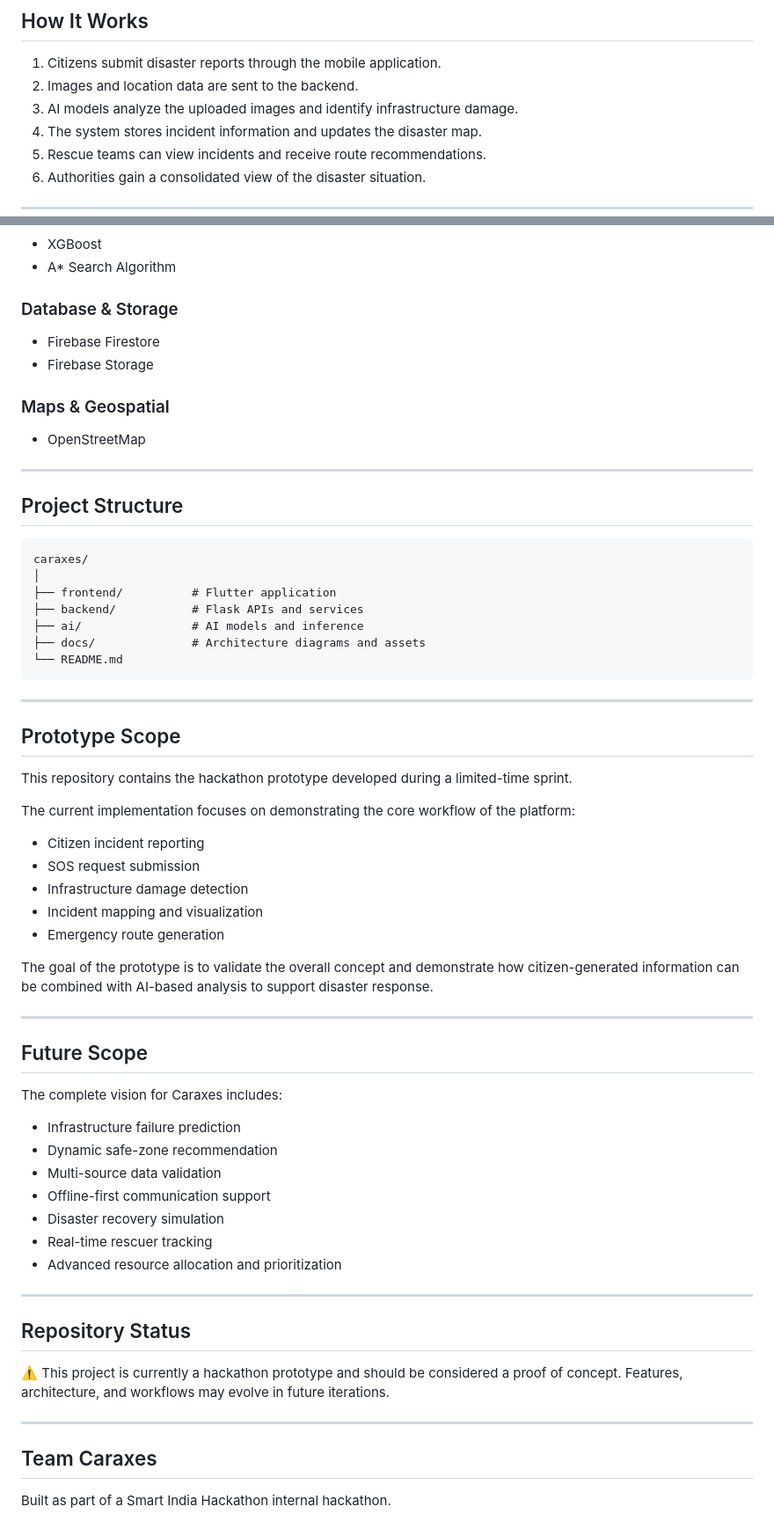
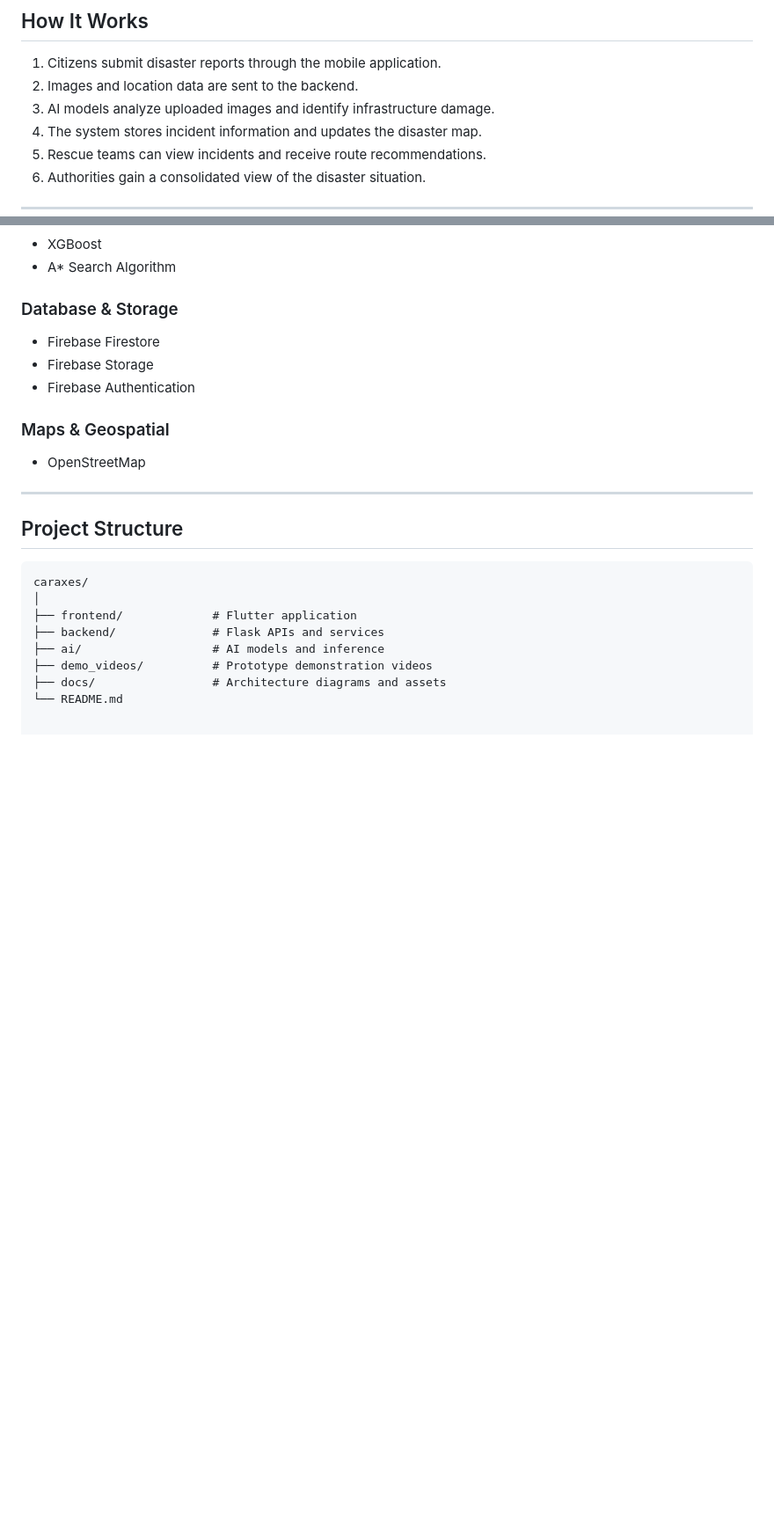
Before and after one commit to rishodamin/caraxes, a Markdown page: README.md, 2 parts joined by grey strips. Shown at 88% size. Rendered like a GitHub page; blank space fills up the shorter version.

````diff
--- a/README.md
+++ b/README.md
@@ -63,7 +71,7 @@ Demonstrates:
 
 1. Citizens submit disaster reports through the mobile application.
 2. Images and location data are sent to the backend.
-3. AI models analyze the uploaded images and identify infrastructure damage.
+3. AI models analyze uploaded images and identify infrastructure damage.
 4. The system stores incident information and updates the disaster map.
 5. Rescue teams can view incidents and receive route recommendations.
 6. Authorities gain a consolidated view of the disaster situation.
@@ -91,6 +99,7 @@ Demonstrates:
 ### Database & Storage
 - Firebase Firestore
 - Firebase Storage
+- Firebase Authentication
 
 ### Maps & Geospatial
 - OpenStreetMap
@@ -102,51 +111,9 @@ Demonstrates:
 ```text
 caraxes/
 │
-├── frontend/          # Flutter application
-├── backend/           # Flask APIs and services
-├── ai/                # AI models and inference
-├── docs/              # Architecture diagrams and assets
+├── frontend/             # Flutter application
+├── backend/              # Flask APIs and services
+├── ai/                   # AI models and inference
+├── demo_videos/          # Prototype demonstration videos
+├── docs/                 # Architecture diagrams and assets
 └── README.md
-```
-
----
-
-## Prototype Scope
-
-This repository contains the hackathon prototype developed during a limited-time sprint.
-
-The current implementation focuses on demonstrating the core workflow of the platform:
-
-- Citizen incident reporting
-- SOS request submission
-- Infrastructure damage detection
-- Incident mapping and visualization
-- Emergency route generation
-
-The goal of the prototype is to validate the overall concept and demonstrate how citizen-generated information can be combined with AI-based analysis to support disaster response.
-
----
-
-## Future Scope
-
-The complete vision for Caraxes includes:
-
-- Infrastructure failure prediction
-- Dynamic safe-zone recommendation
-- Multi-source data validation
-- Offline-first communication support
-- Disaster recovery simulation
-- Real-time rescuer tracking
-- Advanced resource allocation and prioritization
-
----
-
-## Repository Status
-
-⚠️ This project is currently a hackathon prototype and should be considered a proof of concept. Features, architecture, and workflows may evolve in future iterations.
-
----
-
-## Team Caraxes
-
-Built as part of a Smart India Hackathon internal hackathon.
````
Also changed, not shown: other parts of README.md (+28 -20 lines).
